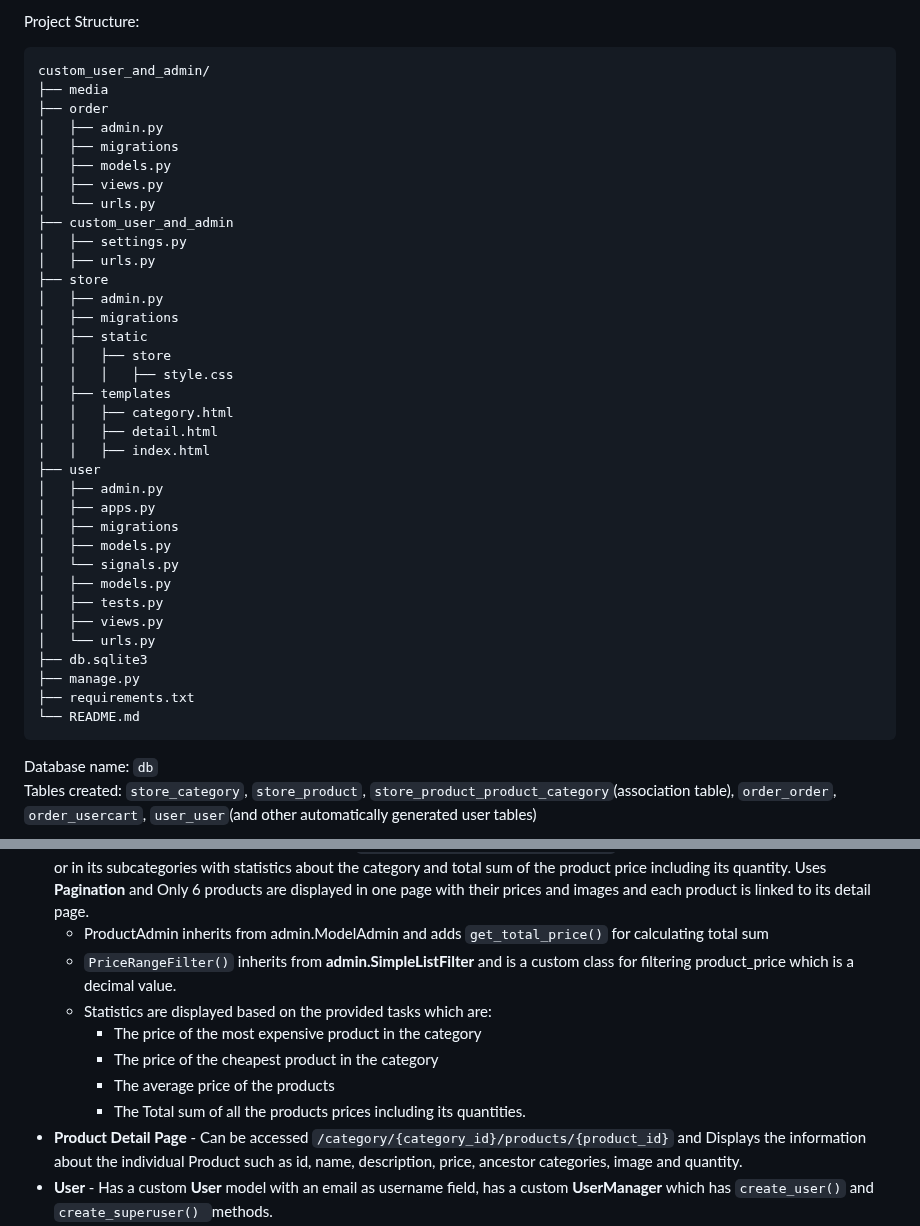
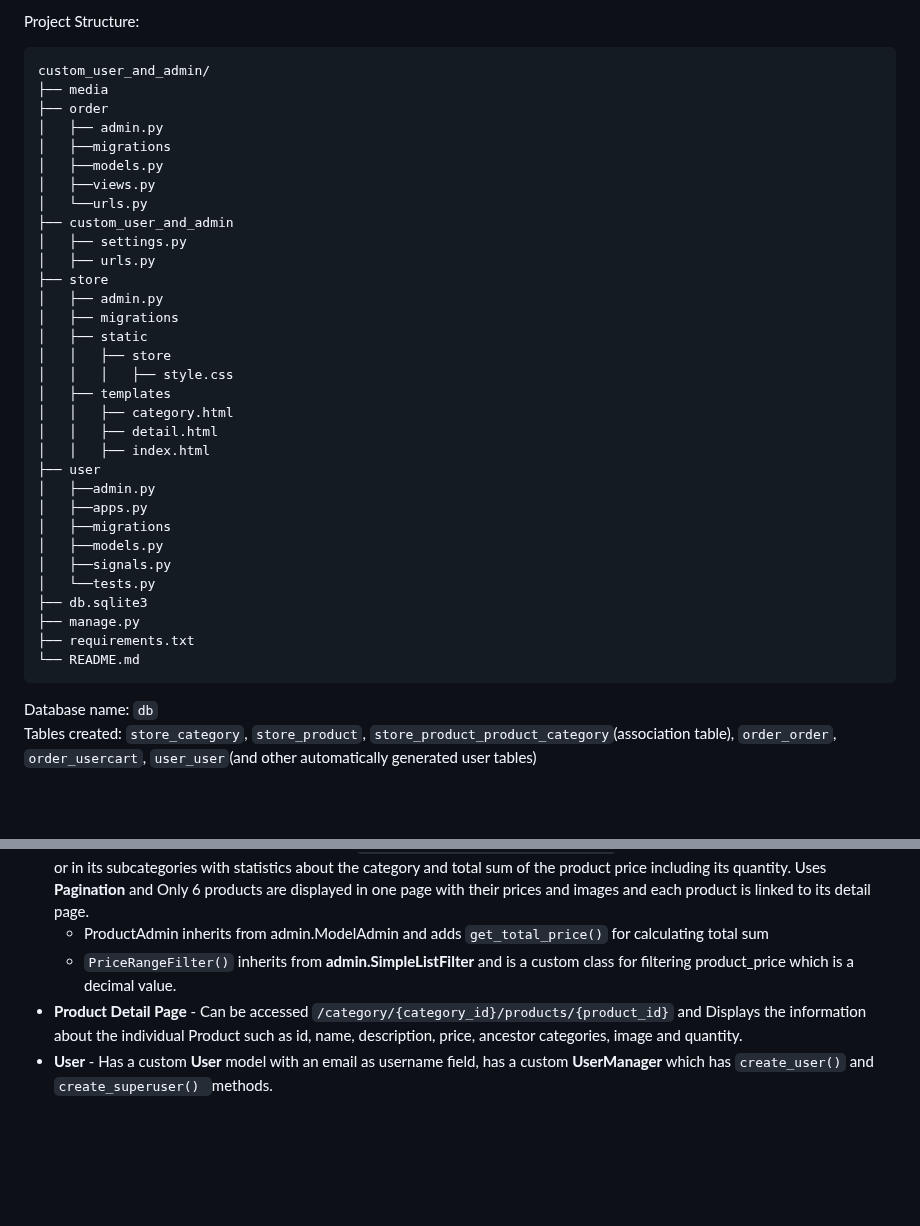
Before and after one commit to hella753/custom_user_and_admin, a Markdown page: README.md, 2 parts joined by grey strips. Rendered like a GitHub page; blank space fills up the shorter version.

Commit message:
readme upd

````diff
--- a/README.md
+++ b/README.md
@@ -20,11 +20,11 @@ Project Structure:
 custom_user_and_admin/
 ├── media
 ├── order
-│   ├── admin.py
-│   ├── migrations
-│   ├── models.py
-│   ├── views.py
-│   └── urls.py
+│   ├── admin.py
+│   ├──migrations
+│   ├──models.py
+│   ├──views.py
+│   └──urls.py
 ├── custom_user_and_admin
 │   ├── settings.py
 │   ├── urls.py
@@ -39,15 +39,12 @@ custom_user_and_admin/
 │   │   ├── detail.html
 │   │   ├── index.html
 ├── user
-│   ├── admin.py
-│   ├── apps.py
-│   ├── migrations
-│   ├── models.py
-│   └── signals.py
-│   ├── models.py
-│   ├── tests.py
-│   ├── views.py
-│   └── urls.py
+│   ├──admin.py
+│   ├──apps.py
+│   ├──migrations
+│   ├──models.py
+│   ├──signals.py
+│   └──tests.py
 ├── db.sqlite3
 ├── manage.py
 ├── requirements.txt
@@ -55,7 +52,6 @@ custom_user_and_admin/
 ```
 
 
-
 Database name: `db` <br>
 Tables created: `store_category`, `store_product`, `store_product_product_category`(association table), `order_order`, `order_usercart`, `user_user`(and other automatically generated user tables)<br>
 
@@ -85,11 +79,6 @@ For testing purposes there are 23 product, 19 category, 3 user and 3 usercart re
 * **Category Products Page** - Can be accessed at `/category/{category_id}/products`. Displays all the products in that category or in its subcategories with statistics about the category and total sum of the product price including its quantity. Uses **Pagination** and Only 6 products are displayed in one page with their prices and images and each product is linked to its detail page.
   * ProductAdmin inherits from admin.ModelAdmin and adds `get_total_price()` for calculating total sum
   * `PriceRangeFilter()` inherits from **admin.SimpleListFilter** and is a custom class for filtering product_price which is a decimal value.
-  * Statistics are displayed based on the provided tasks which are:
-    * The price of the most expensive product in the category
-    * The price of the cheapest product in the category
-    * The average price of the products
-    * The Total sum of all the products prices including its quantities.
 * **Product Detail Page** - Can be accessed `/category/{category_id}/products/{product_id}` and Displays the information about the individual Product such as id, name, description, price, ancestor categories, image and quantity.
 * **User** - Has a custom **User** model with an email as username field, has a custom **UserManager** which has `create_user()` and `create_superuser() `methods.
   * UserAdmin inherits from admin.ModelAdmin and provides customization.
````
Also changed, not shown: other parts of README.md (+2 -4 lines).
